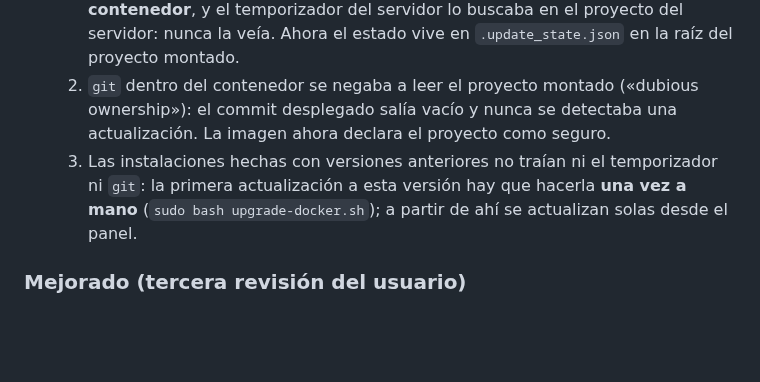
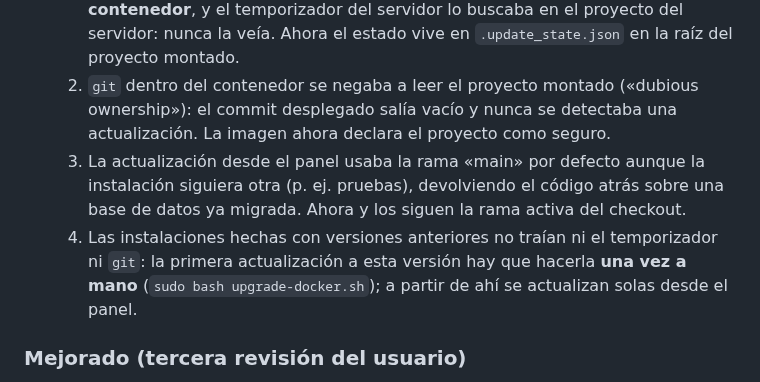
Before and after one commit to luislopezsanchez/squid-manager, a Markdown page: CHANGELOG.md, the part around the change. Drawn GitHub-style; blank space fills up the shorter version.

Commit message:
docs: changelog de la rama activa en las actualizaciones
Co-Authored-By: Claude Sonnet 5.5 <noreply@anthropic.com>
Claude-Session: https://claude.ai/code/session_01Sc3B6BFZny3NjC6aReoNX7

```diff
--- a/CHANGELOG.md
+++ b/CHANGELOG.md
@@ -16,7 +16,10 @@ El formato está basado en [Keep a Changelog](https://keepachangelog.com/).
   2. `git` dentro del contenedor se negaba a leer el proyecto montado («dubious ownership»): el commit
      desplegado salía vacío y nunca se detectaba una actualización. La imagen ahora declara el
      proyecto como seguro.
-  3. Las instalaciones hechas con versiones anteriores no traían ni el temporizador ni `git`: la primera
+  3. La actualización desde el panel usaba la rama «main» por defecto aunque la instalación siguiera
+     otra (p. ej. pruebas), devolviendo el código atrás sobre una base de datos ya migrada. Ahora
+      y los  siguen la rama activa del checkout.
+  4. Las instalaciones hechas con versiones anteriores no traían ni el temporizador ni `git`: la primera
      actualización a esta versión hay que hacerla **una vez a mano** (`sudo bash upgrade-docker.sh`);
      a partir de ahí se actualizan solas desde el panel.
 
```
